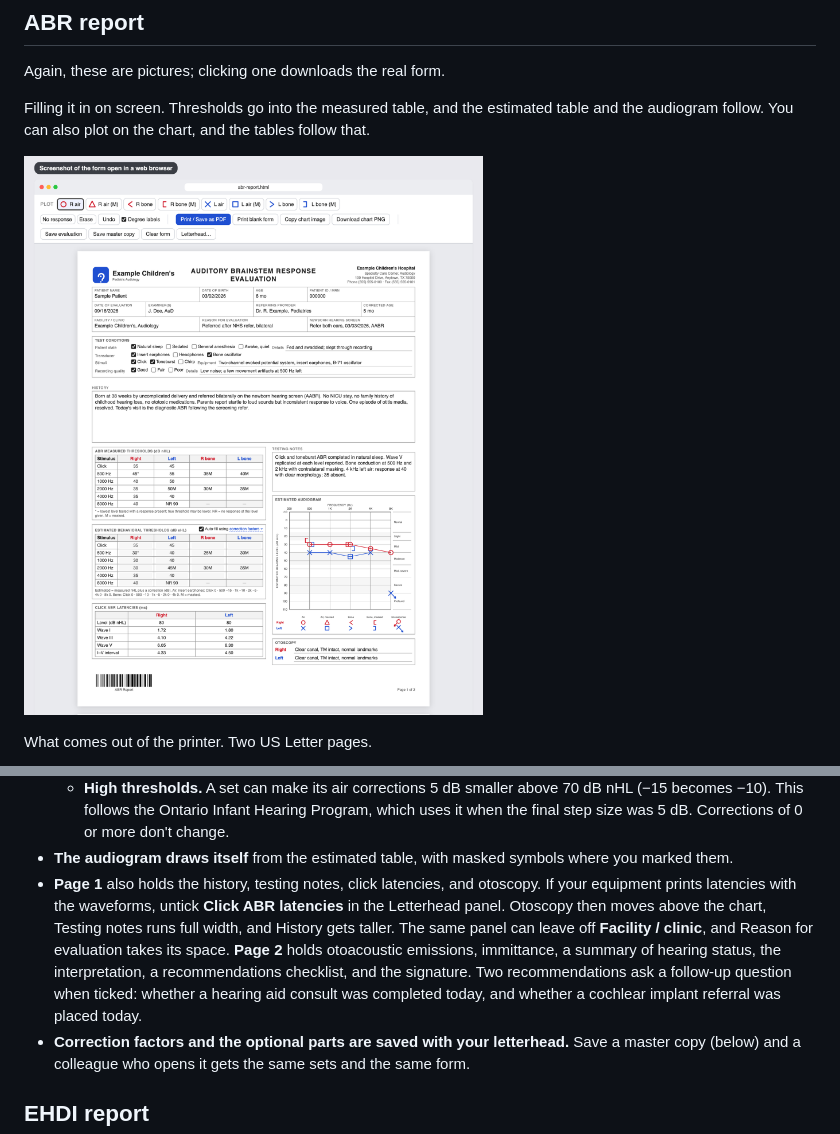
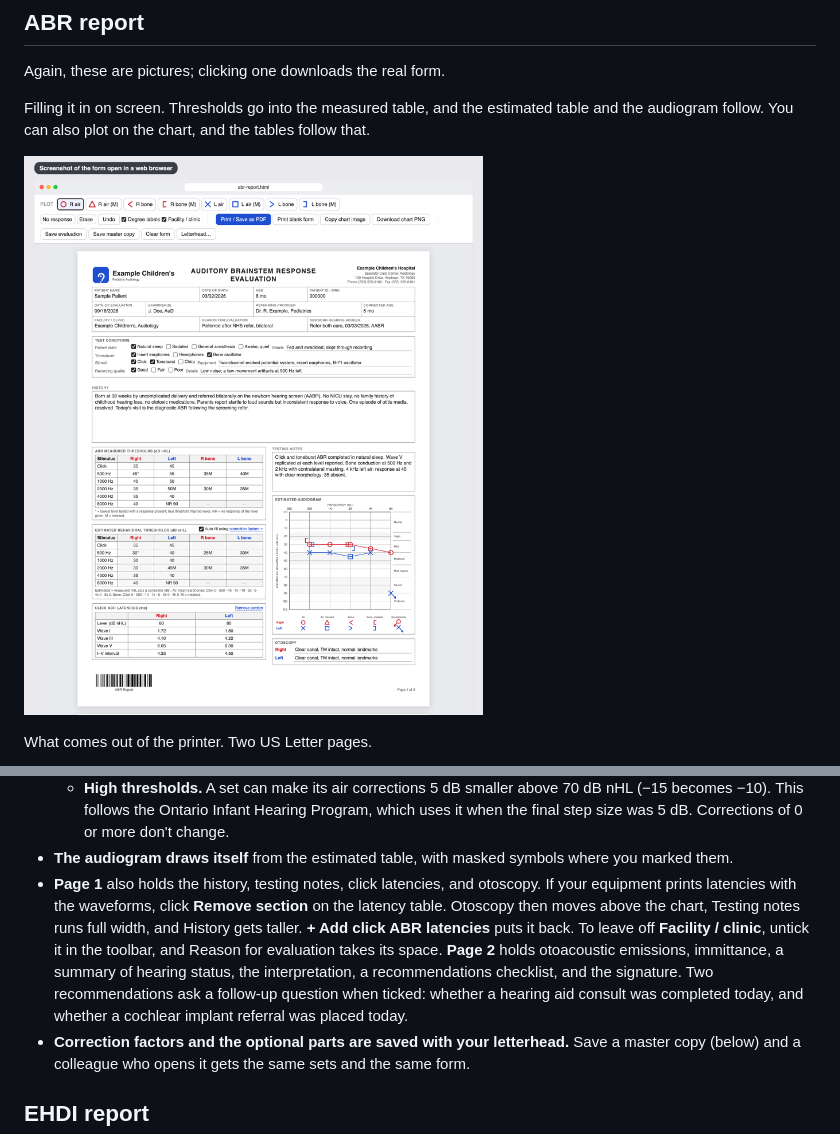
Before and after one commit to citizenkade/audiology-forms, a Markdown page: README.md, 2 parts joined by grey strips. GitHub-like rendering; pictures changed too: docs/abr/form-on-screen.png.

```diff
--- a/README.md
+++ b/README.md
@@ -73,7 +73,7 @@ It works the same way as the audiogram: one file, opens in any browser, prints t
   - **BSA 2021 values.** **Fill in the BSA 2021 values** creates the four corrected-age groups from the British Society of Audiology's 2021 guidance for tone pip and click ABR. Check them against your own protocol. BSA has no 8000 Hz values, and it gives bone click before 12 weeks by gestational age, so those boxes start blank.
   - **High thresholds.** A set can make its air corrections 5 dB smaller above 70 dB nHL (−15 becomes −10). This follows the Ontario Infant Hearing Program, which uses it when the final step size was 5 dB. Corrections of 0 or more don't change.
 - **The audiogram draws itself** from the estimated table, with masked symbols where you marked them.
-- **Page 1** also holds the history, testing notes, click latencies, and otoscopy. If your equipment prints latencies with the waveforms, untick **Click ABR latencies** in the Letterhead panel. Otoscopy then moves above the chart, Testing notes runs full width, and History gets taller. The same panel can leave off **Facility / clinic**, and Reason for evaluation takes its space. **Page 2** holds otoacoustic emissions, immittance, a summary of hearing status, the interpretation, a recommendations checklist, and the signature. Two recommendations ask a follow-up question when ticked: whether a hearing aid consult was completed today, and whether a cochlear implant referral was placed today.
+- **Page 1** also holds the history, testing notes, click latencies, and otoscopy. If your equipment prints latencies with the waveforms, click **Remove section** on the latency table. Otoscopy then moves above the chart, Testing notes runs full width, and History gets taller. **+ Add click ABR latencies** puts it back. To leave off **Facility / clinic**, untick it in the toolbar, and Reason for evaluation takes its space. **Page 2** holds otoacoustic emissions, immittance, a summary of hearing status, the interpretation, a recommendations checklist, and the signature. Two recommendations ask a follow-up question when ticked: whether a hearing aid consult was completed today, and whether a cochlear implant referral was placed today.
 - **Correction factors and the optional parts are saved with your letterhead.** Save a master copy (below) and a colleague who opens it gets the same sets and the same form.
 
 ## EHDI report
```
Also changed, not shown: 1 other file.
